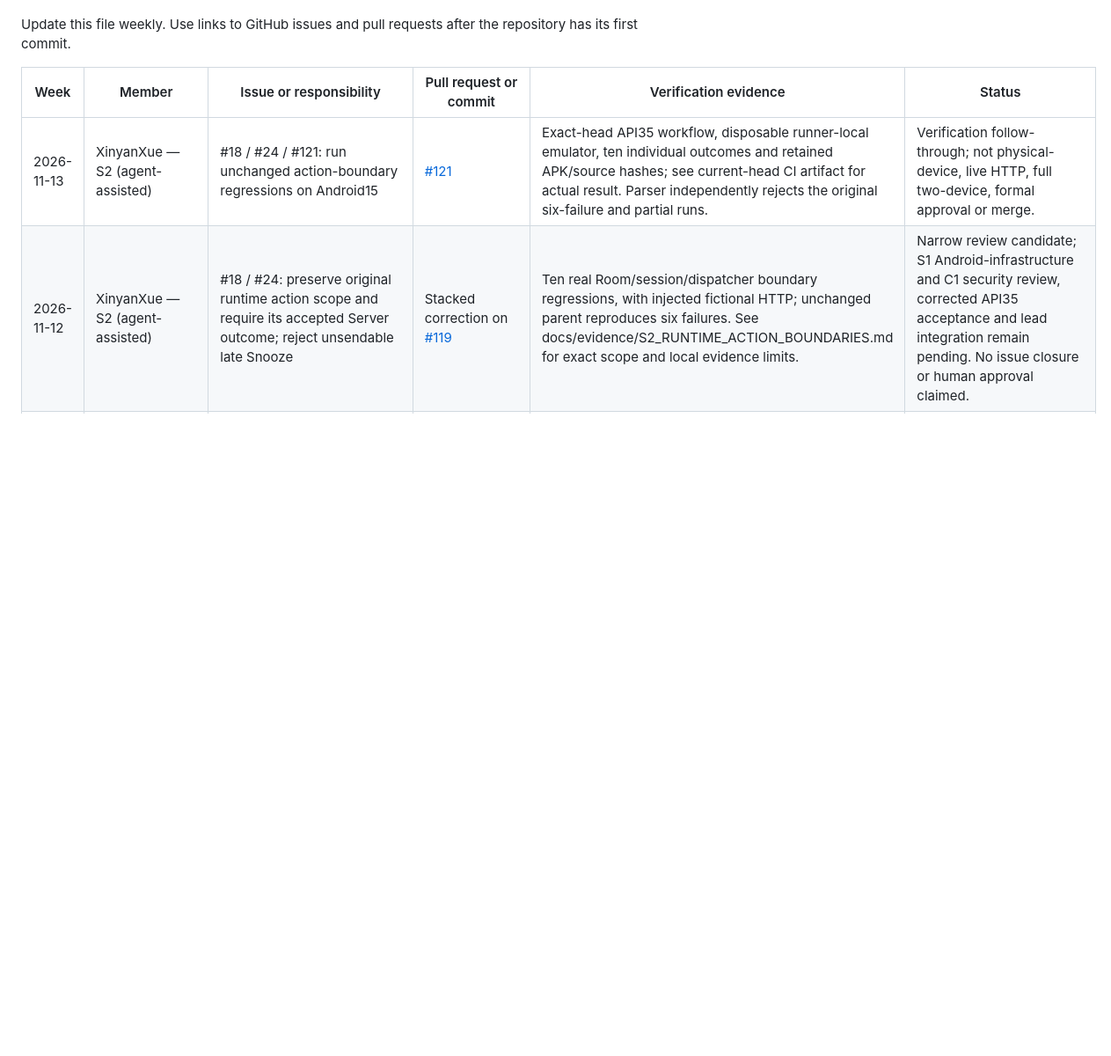
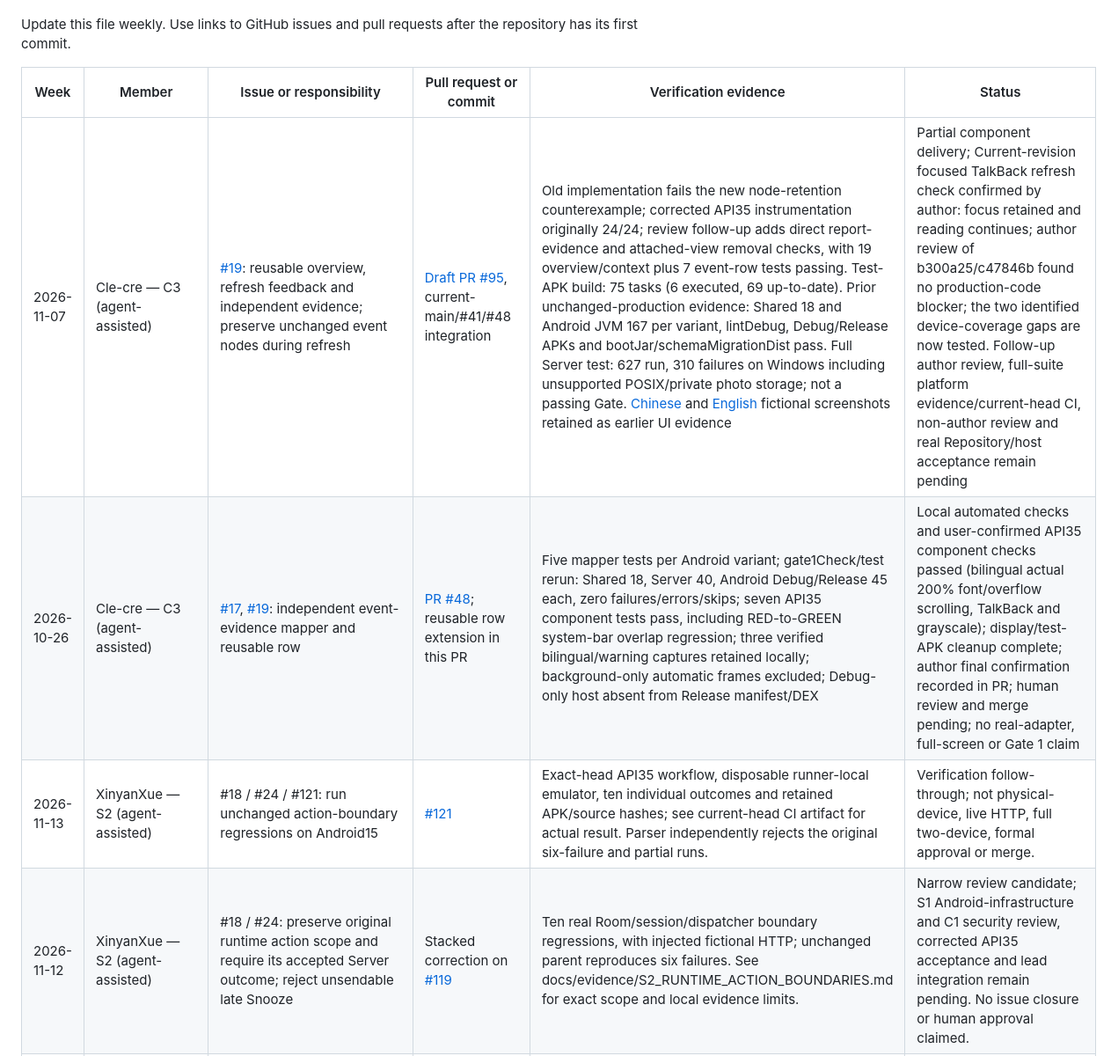
Before and after one commit to BRMRs/group33, a Markdown page: CONTRIBUTIONS.md, the part around one of its changes. Shown at 88% size. GitHub-like rendering; blank space fills up the shorter version.

```diff
--- a/CONTRIBUTIONS.md
+++ b/CONTRIBUTIONS.md
@@ -8,6 +8,8 @@ Update this file weekly. Use links to GitHub issues and pull requests after the
 
 | Week | Member | Issue or responsibility | Pull request or commit | Verification evidence | Status |
 |---|---|---|---|---|---|
+| 2026-11-07 | Cle-cre — C3 (agent-assisted) | [#19](https://github.com/BRMRs/group33/issues/19): reusable overview, refresh feedback and independent evidence; preserve unchanged event nodes during refresh | [Draft PR #95](https://github.com/BRMRs/group33/pull/95), current-main/#41/#48 integration | Old implementation fails the new node-retention counterexample; corrected API35 instrumentation originally 24/24; review follow-up adds direct report-evidence and attached-view removal checks, with 19 overview/context plus 7 event-row tests passing. Test-APK build: 75 tasks (6 executed, 69 up-to-date). Prior unchanged-production evidence: Shared 18 and Android JVM 167 per variant, lintDebug, Debug/Release APKs and bootJar/schemaMigrationDist pass. Full Server test: 627 run, 310 failures on Windows including unsupported POSIX/private photo storage; not a passing Gate. [Chinese](docs/evidence/c3-overview/overview-zh.png) and [English](docs/evidence/c3-overview/overview-en.png) fictional screenshots retained as earlier UI evidence | Partial component delivery; Current-revision focused TalkBack refresh check confirmed by author: focus retained and reading continues; author review of b300a25/c47846b found no production-code blocker; the two identified device-coverage gaps are now tested. Follow-up author review, full-suite platform evidence/current-head CI, non-author review and real Repository/host acceptance remain pending |
+| 2026-10-26 | Cle-cre — C3 (agent-assisted) | [#17](https://github.com/BRMRs/group33/issues/17), [#19](https://github.com/BRMRs/group33/issues/19): independent event-evidence mapper and reusable row | [PR #48](https://github.com/BRMRs/group33/pull/48); reusable row extension in this PR | Five mapper tests per Android variant; gate1Check/test rerun: Shared 18, Server 40, Android Debug/Release 45 each, zero failures/errors/skips; seven API35 component tests pass, including RED-to-GREEN system-bar overlap regression; three verified bilingual/warning captures retained locally; background-only automatic frames excluded; Debug-only host absent from Release manifest/DEX | Local automated checks and user-confirmed API35 component checks passed (bilingual actual 200% font/overflow scrolling, TalkBack and grayscale); display/test-APK cleanup complete; author final confirmation recorded in PR; human review and merge pending; no real-adapter, full-screen or Gate 1 claim |
 | 2026-11-13 | XinyanXue — S2 (agent-assisted) | #18 / #24 / #121: run unchanged action-boundary regressions on Android15 | [#121](https://github.com/BRMRs/group33/pull/121) | Exact-head API35 workflow, disposable runner-local emulator, ten individual outcomes and retained APK/source hashes; see current-head CI artifact for actual result. Parser independently rejects the original six-failure and partial runs. | Verification follow-through; not physical-device, live HTTP, full two-device, formal approval or merge. |
 | 2026-11-12 | XinyanXue — S2 (agent-assisted) | #18 / #24: preserve original runtime action scope and require its accepted Server outcome; reject unsendable late Snooze | Stacked correction on [#119](https://github.com/BRMRs/group33/pull/119) | Ten real Room/session/dispatcher boundary regressions, with injected fictional HTTP; unchanged parent reproduces six failures. See docs/evidence/S2_RUNTIME_ACTION_BOUNDARIES.md for exact scope and local evidence limits. | Narrow review candidate; S1 Android-infrastructure and C1 security review, corrected API35 acceptance and lead integration remain pending. No issue closure or human approval claimed. |
 | 4 | BRMRs (S1; agent-assisted implementation) | [#18](https://github.com/BRMRs/group33/issues/18) / [#24](https://github.com/BRMRs/group33/issues/24), durable grouped AlarmManager/Room/action-outbox and recovery runtime | [Draft PR #119](https://github.com/BRMRs/group33/pull/119), stacked on #116 | [API 35 background, permission, process-death, real-reboot and two-emulator HTTP evidence](docs/evidence/S1_ALARM_RUNTIME.md) | S1 local/device checks pass; E permission/degraded/Help UX, S2 phase/Help dispatch, non-author review and merge remain |
```
Also changed, not shown: other parts of CONTRIBUTIONS.md (+4 -0 lines), docs/evidence/C3_OVERVIEW_MAIN_LANDING.md (added, +13 -0 lines), docs/evidence/c3-overview/overview-en.png (added), docs/evidence/c3-overview/overview-zh.png (added), 13 other files.
